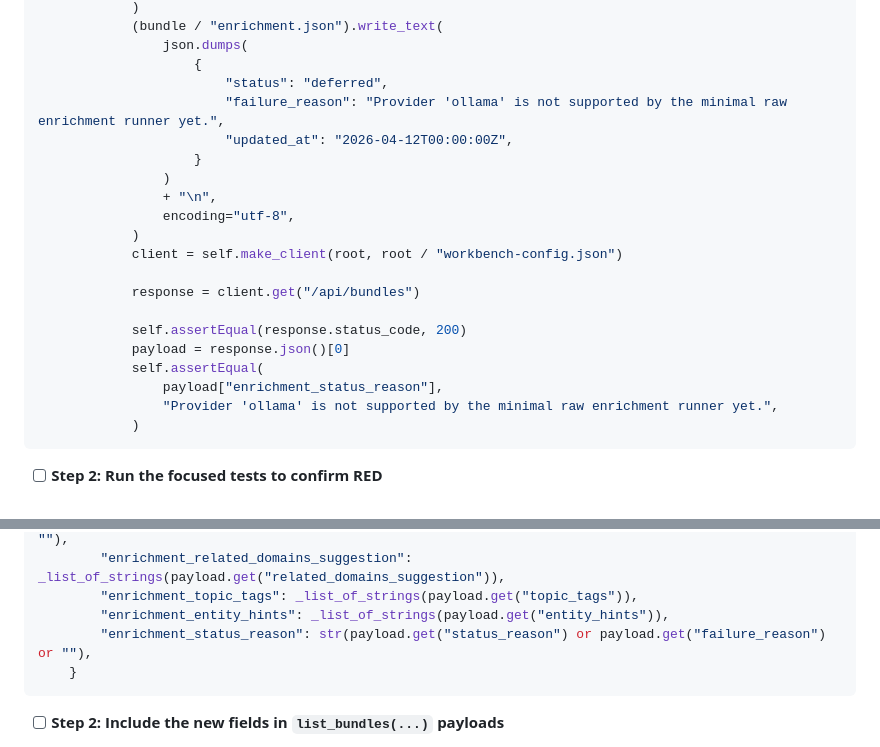
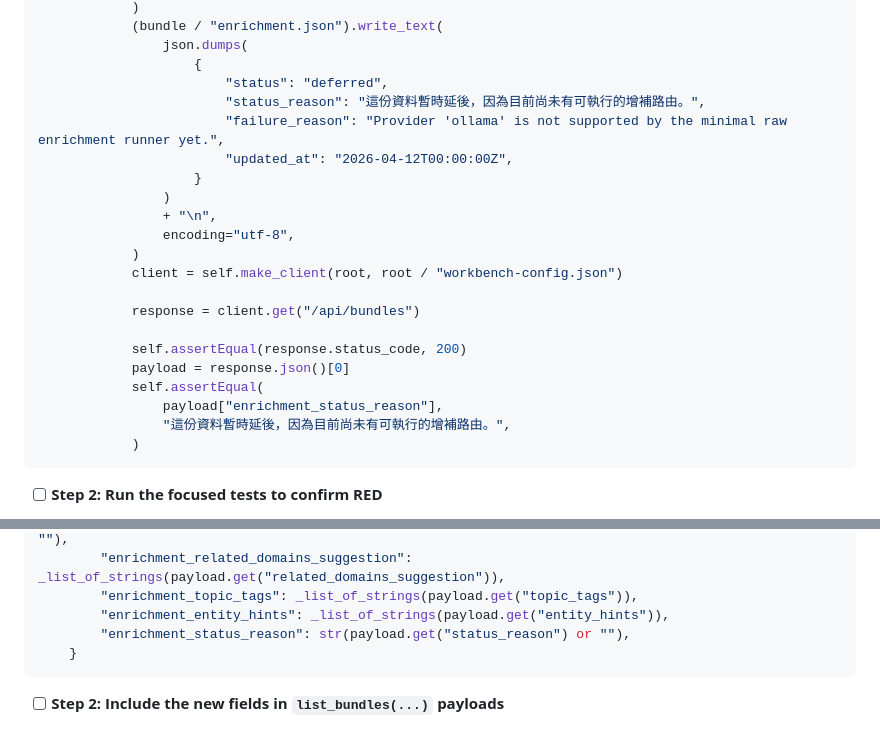
Before and after one commit to tonytien1980/Infinite_Lore, a Markdown page: docs/2026-04-12-quiet-enrichment-detail-inbox-implementation-plan.md, 2 parts joined by grey strips. Rendered like a GitHub page.

Commit message:
docs: refine quiet detail plan semantics

````diff
--- a/docs/2026-04-12-quiet-enrichment-detail-inbox-implementation-plan.md
+++ b/docs/2026-04-12-quiet-enrichment-detail-inbox-implementation-plan.md
@@ -132,6 +132,7 @@ and:
                 json.dumps(
                     {
                         "status": "deferred",
+                        "status_reason": "這份資料暫時延後，因為目前尚未有可執行的增補路由。",
                         "failure_reason": "Provider 'ollama' is not supported by the minimal raw enrichment runner yet.",
                         "updated_at": "2026-04-12T00:00:00Z",
                     }
@@ -147,7 +148,7 @@ and:
             payload = response.json()[0]
             self.assertEqual(
                 payload["enrichment_status_reason"],
-                "Provider 'ollama' is not supported by the minimal raw enrichment runner yet.",
+                "這份資料暫時延後，因為目前尚未有可執行的增補路由。",
             )
 ```
 
@@ -215,7 +216,7 @@ and, after validating the JSON object:
         "enrichment_related_domains_suggestion": _list_of_strings(payload.get("related_domains_suggestion")),
         "enrichment_topic_tags": _list_of_strings(payload.get("topic_tags")),
         "enrichment_entity_hints": _list_of_strings(payload.get("entity_hints")),
-        "enrichment_status_reason": str(payload.get("status_reason") or payload.get("failure_reason") or ""),
+        "enrichment_status_reason": str(payload.get("status_reason") or ""),
     }
 ```
 
````
